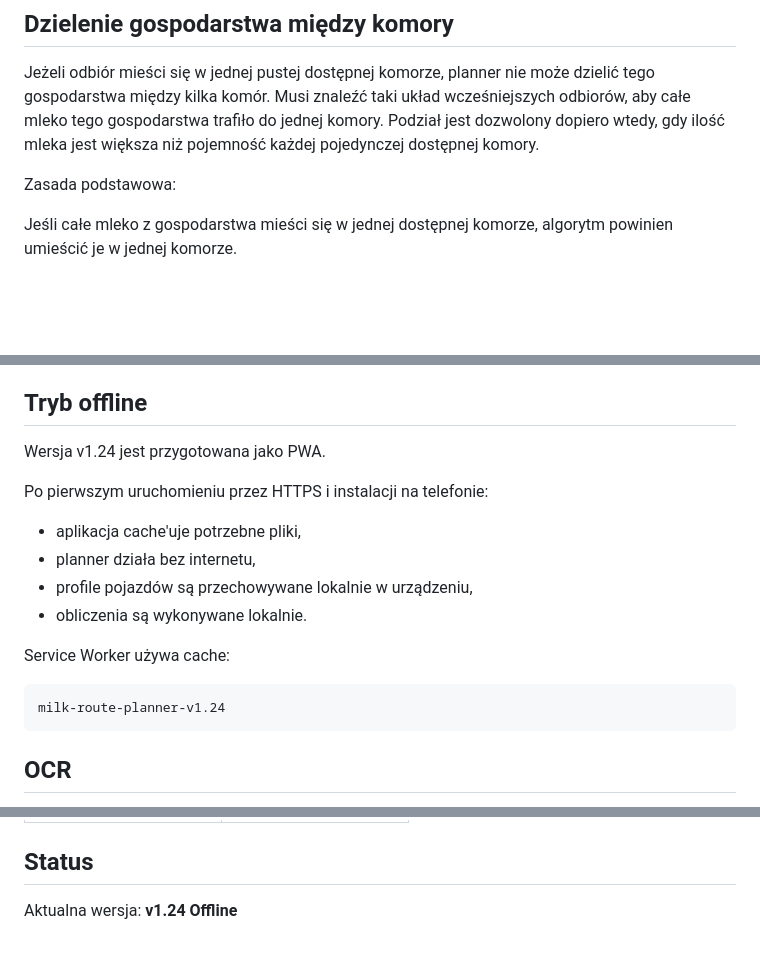
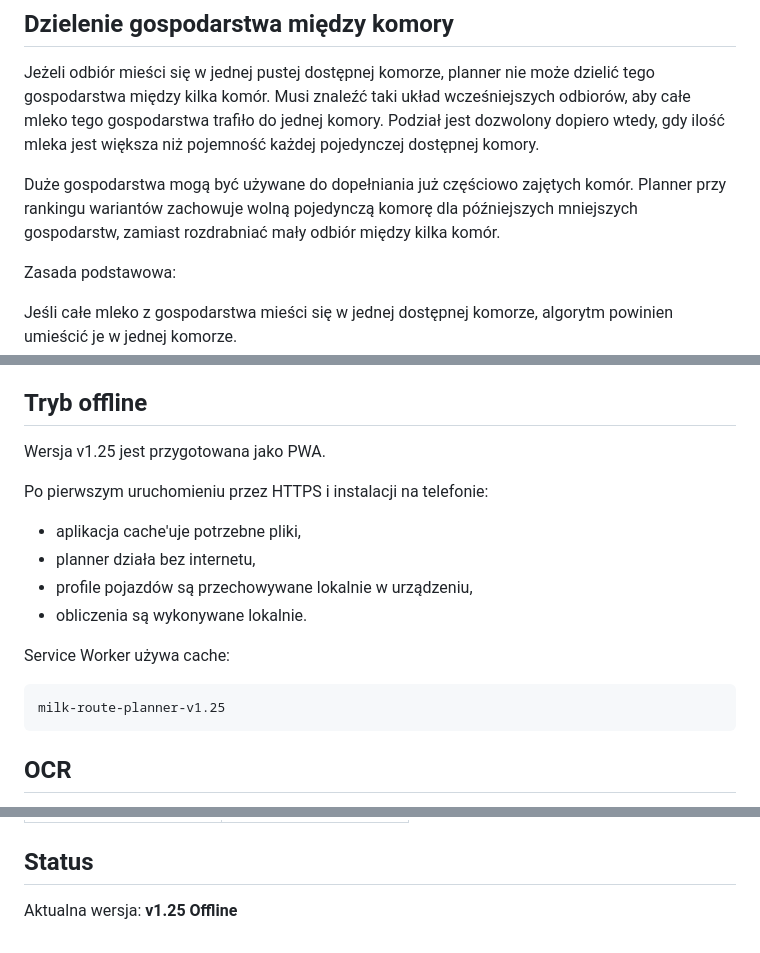
Before and after one commit to mateuszkraszewski10-debug/milk-route-planner, a Markdown page: README.md, 3 parts joined by grey strips. Rendered like a GitHub page; blank space fills up the shorter version.

Commit message:
docs: describe future-space preservation

````diff
--- a/README.md
+++ b/README.md
@@ -172,6 +172,8 @@ Interfejs powinien pokazać:
 ## Dzielenie gospodarstwa między komory
 
 Jeżeli odbiór mieści się w jednej pustej dostępnej komorze, planner nie może dzielić tego gospodarstwa między kilka komór. Musi znaleźć taki układ wcześniejszych odbiorów, aby całe mleko tego gospodarstwa trafiło do jednej komory. Podział jest dozwolony dopiero wtedy, gdy ilość mleka jest większa niż pojemność każdej pojedynczej dostępnej komory.
+
+Duże gospodarstwa mogą być używane do dopełniania już częściowo zajętych komór. Planner przy rankingu wariantów zachowuje wolną pojedynczą komorę dla późniejszych mniejszych gospodarstw, zamiast rozdrabniać mały odbiór między kilka komór.
 
 Zasada podstawowa:
 
@@ -357,7 +359,7 @@ Jeśli przyczepa jest wyłączona, pola związane z dostępem przyczepy są ukry
 
 ## Tryb offline
 
-Wersja v1.24 jest przygotowana jako PWA.
+Wersja v1.25 jest przygotowana jako PWA.
 
 Po pierwszym uruchomieniu przez HTTPS i instalacji na telefonie:
 - aplikacja cache'uje potrzebne pliki,
@@ -368,7 +370,7 @@ Po pierwszym uruchomieniu przez HTTPS i instalacji na telefonie:
 Service Worker używa cache:
 
 ```
-milk-route-planner-v1.24
+milk-route-planner-v1.25
 ```
 
 ## OCR
@@ -426,4 +428,4 @@ Przed i podczas kursu należy nadal kontrolować:
 
 ## Status
 
-Aktualna wersja: **v1.24 Offline**
+Aktualna wersja: **v1.25 Offline**
````
